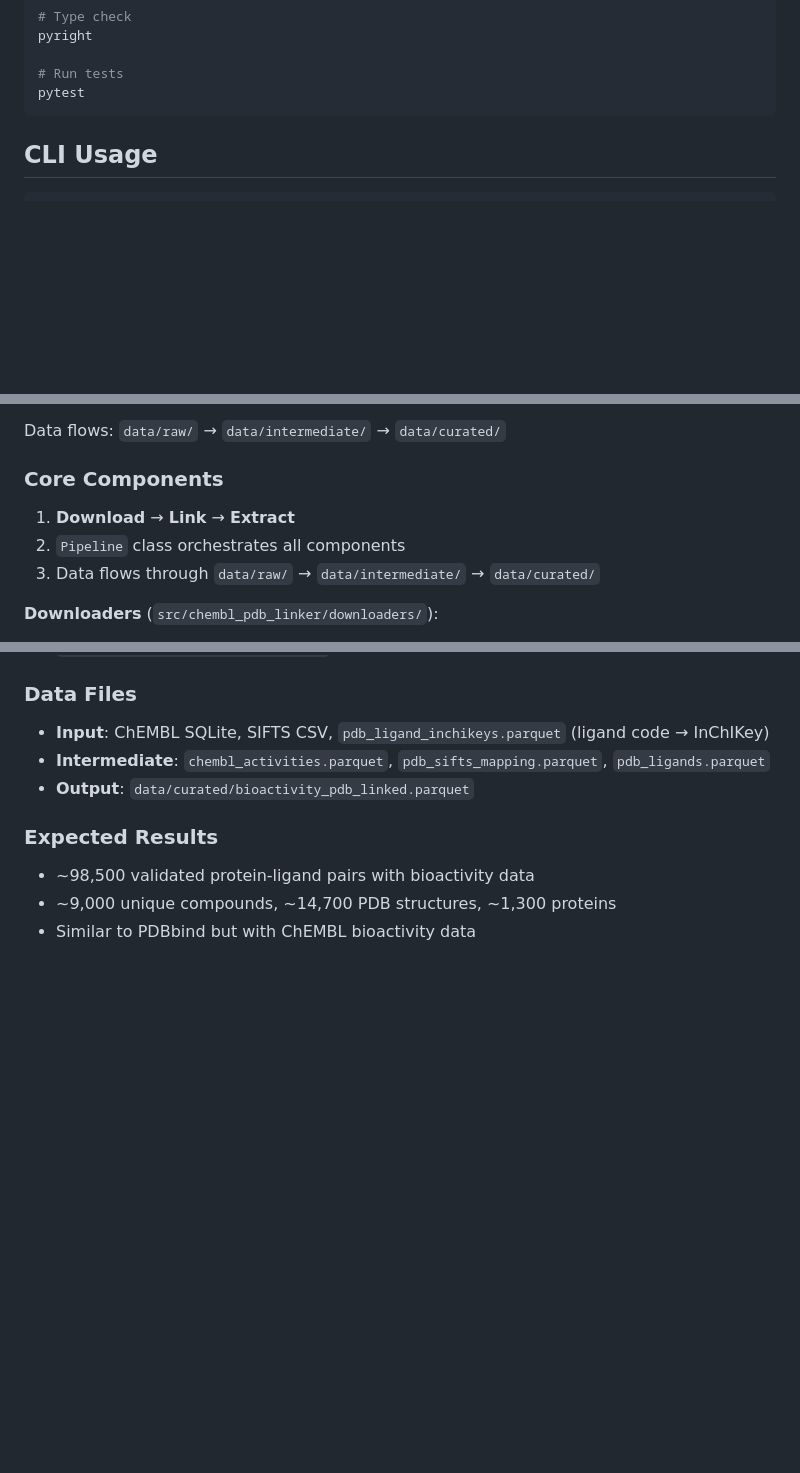
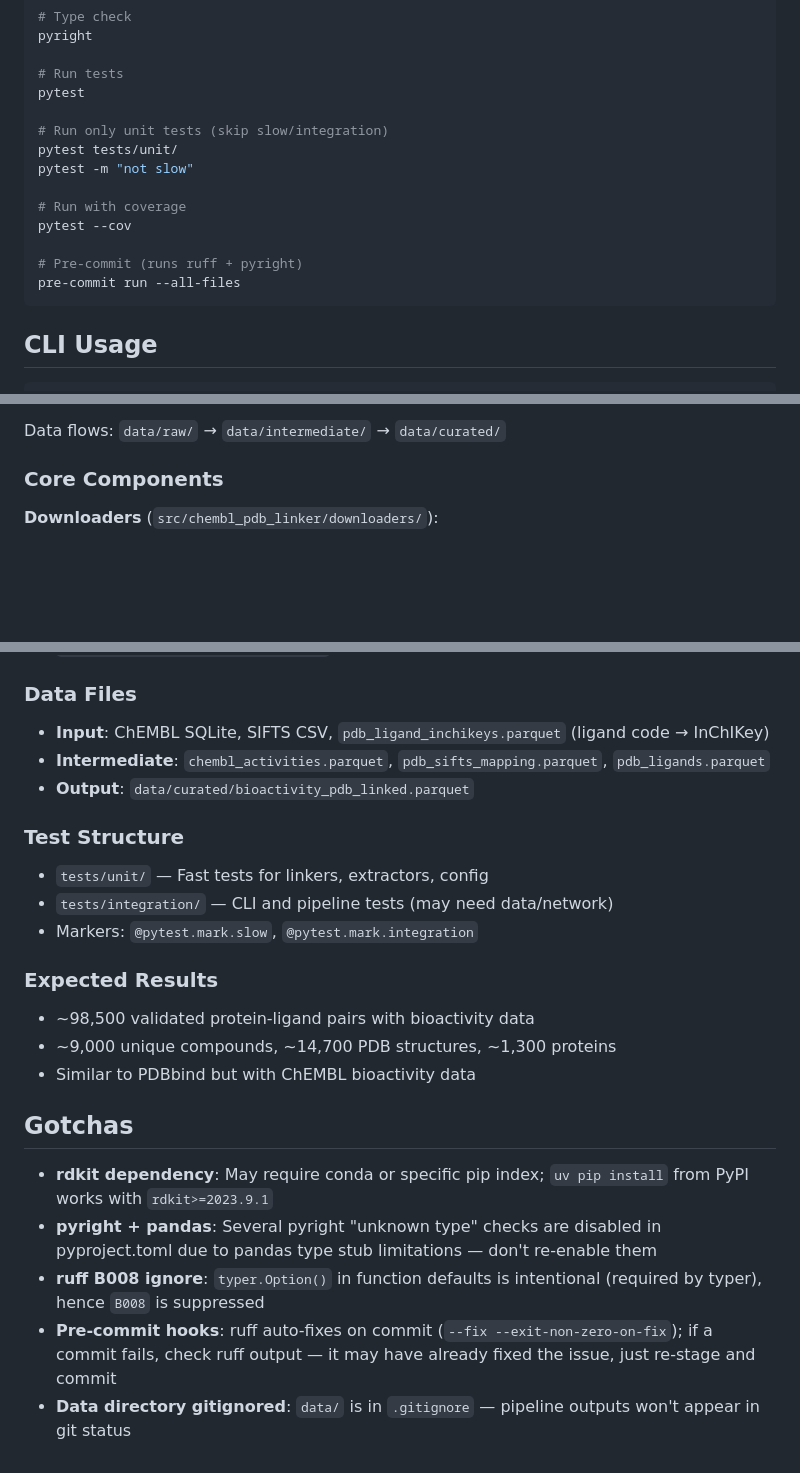
Before and after one commit to HFooladi/chembl-pdb-linker, a Markdown page: CLAUDE.md, 3 parts joined by grey strips. GitHub-like rendering; blank space fills up the shorter version.

Commit message:
docs: Improve CLAUDE.md with test commands, gotchas, and reduced redundancy
Co-Authored-By: Claude Opus 4.6 (1M context) <noreply@anthropic.com>

````diff
--- a/CLAUDE.md
+++ b/CLAUDE.md
@@ -25,6 +25,16 @@ pyright
 
 # Run tests
 pytest
+
+# Run only unit tests (skip slow/integration)
+pytest tests/unit/
+pytest -m "not slow"
+
+# Run with coverage
+pytest --cov
+
+# Pre-commit (runs ruff + pyright)
+pre-commit run --all-files
 ```
 
 ## CLI Usage
@@ -69,9 +79,6 @@ This package links ChEMBL bioactivity data with PDB structural information to cr
 Data flows: `data/raw/` → `data/intermediate/` → `data/curated/`
 
 ### Core Components
-1. **Download** → **Link** → **Extract**
-2. `Pipeline` class orchestrates all components
-3. Data flows through `data/raw/` → `data/intermediate/` → `data/curated/`
 
 **Downloaders** (`src/chembl_pdb_linker/downloaders/`):
 - `ChEMBLDownloader`: Downloads ChEMBL SQLite, extracts activities/compounds/targets via SQL queries
@@ -110,7 +117,19 @@ Dataclass-based config loaded from `config/default.yaml`. Key settings:
 - **Intermediate**: `chembl_activities.parquet`, `pdb_sifts_mapping.parquet`, `pdb_ligands.parquet`
 - **Output**: `data/curated/bioactivity_pdb_linked.parquet`
 
+### Test Structure
+- `tests/unit/` — Fast tests for linkers, extractors, config
+- `tests/integration/` — CLI and pipeline tests (may need data/network)
+- Markers: `@pytest.mark.slow`, `@pytest.mark.integration`
+
 ### Expected Results
 - ~98,500 validated protein-ligand pairs with bioactivity data
 - ~9,000 unique compounds, ~14,700 PDB structures, ~1,300 proteins
 - Similar to PDBbind but with ChEMBL bioactivity data
+
+## Gotchas
+- **rdkit dependency**: May require conda or specific pip index; `uv pip install` from PyPI works with `rdkit>=2023.9.1`
+- **pyright + pandas**: Several pyright "unknown type" checks are disabled in pyproject.toml due to pandas type stub limitations — don't re-enable them
+- **ruff B008 ignore**: `typer.Option()` in function defaults is intentional (required by typer), hence `B008` is suppressed
+- **Pre-commit hooks**: ruff auto-fixes on commit (`--fix --exit-non-zero-on-fix`); if a commit fails, check ruff output — it may have already fixed the issue, just re-stage and commit
+- **Data directory gitignored**: `data/` is in `.gitignore` — pipeline outputs won't appear in git status
````
